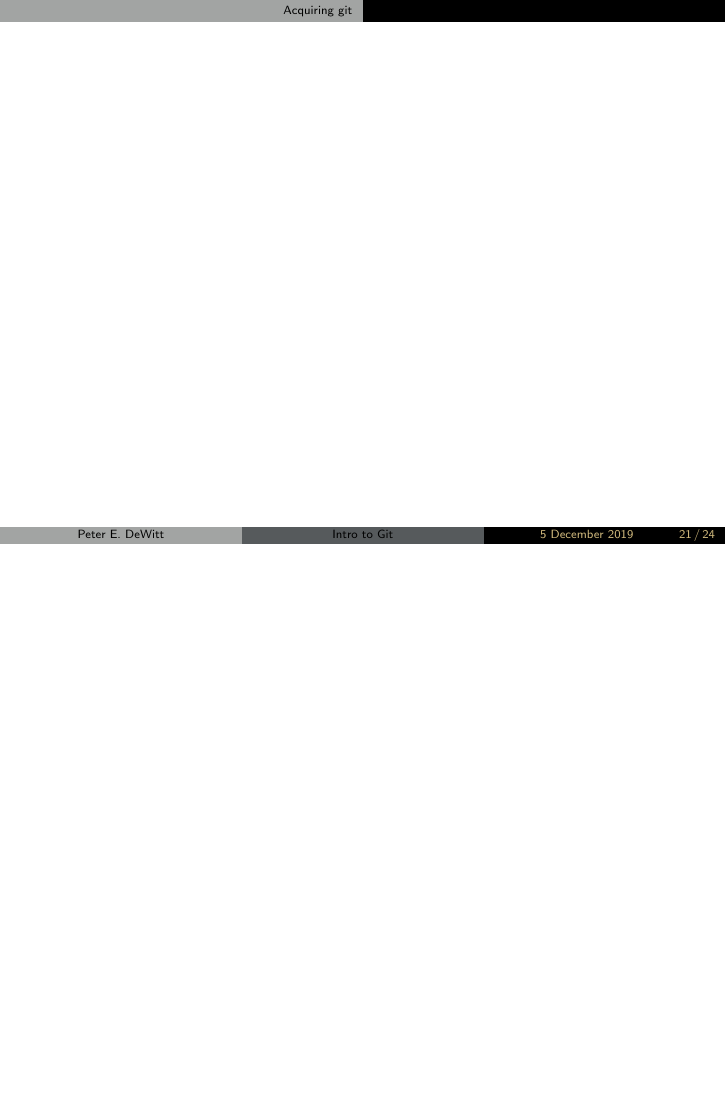
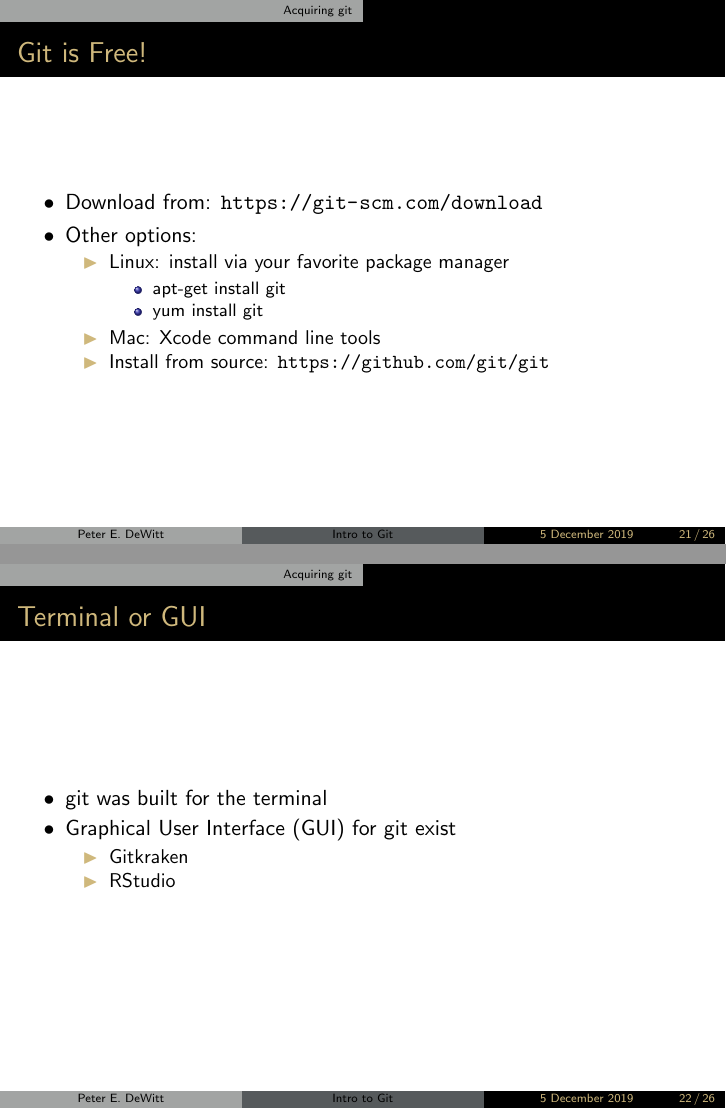
Before and after one commit to dewittpe/intro-to-git-r-in-data-science, LaTeX slides (slides/intro-to-git.tex, which reads slides/acquiring-git.tex): page 21 of 24 before the commit and pages 21 and 22 of 26 after it, the two joined at a grey line, the shorter picture padded with empty space. Compiled offline with pdfLaTeX.

Commit message:
acquiring git slides

```diff
--- a/slides/acquiring-git.tex
+++ b/slides/acquiring-git.tex
@@ -1,4 +1,32 @@
- \section{Acquiring git}
-  \begin{frame}
-    \frametitle{}
-  \end{frame}
+\section{Acquiring git}
+\begin{frame}
+  \frametitle{Git is Free!}
+
+  \begin{itemize}
+    \item Download from: \url{https://git-scm.com/download}
+
+    \item Other options:
+
+    \begin{itemize}
+      \item Linux: install via your favorite package manager
+        \begin{itemize}
+          \item apt-get install git
+          \item yum install git
+        \end{itemize}
+      \item Mac: Xcode command line tools
+      \item Install from source: \url{https://github.com/git/git}
+    \end{itemize}
+  \end{itemize}
+\end{frame}
+
+\begin{frame}
+  \frametitle{Terminal or GUI}
+  \begin{itemize}
+    \item git was built for the terminal
+    \item Graphical User Interface (GUI) for git exist
+      \begin{itemize}
+        \item Gitkraken
+        \item RStudio
+      \end{itemize}
+  \end{itemize}
+\end{frame}
```
Also changed, not shown: slides/acquiring-git.tex (15 more changed lines).
